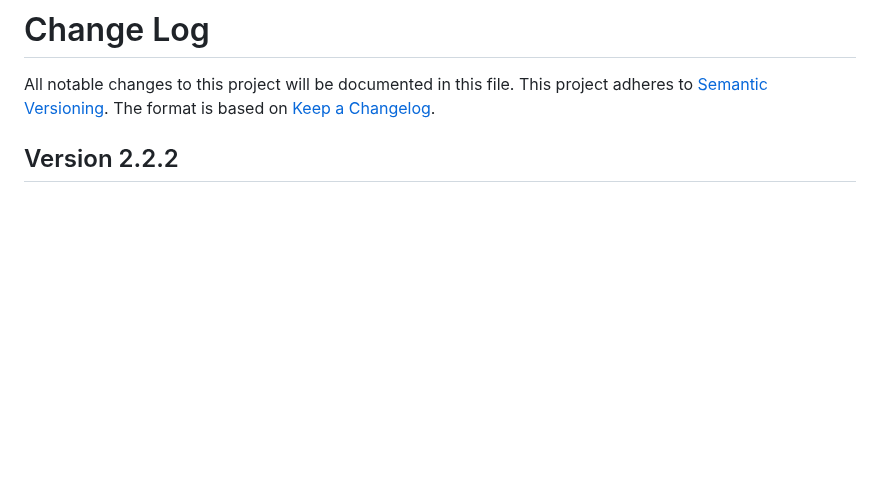
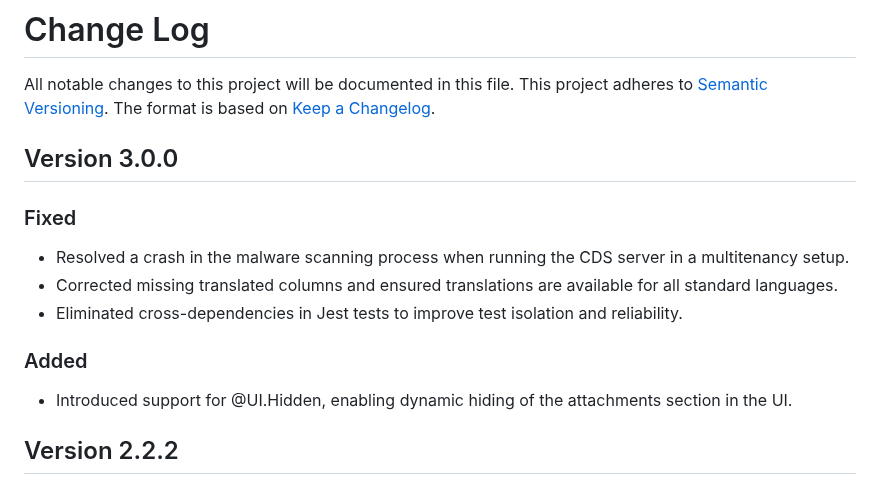
Before and after one commit to cap-js/attachments, a Markdown page: CHANGELOG.md, the part around the change. Rendered like a GitHub page; blank space fills up the shorter version.

Commit message:
Update CHANGELOG.md for version 3.0.0: document fixes and new features

```diff
--- a/CHANGELOG.md
+++ b/CHANGELOG.md
@@ -3,6 +3,18 @@
 All notable changes to this project will be documented in this file.
 This project adheres to [Semantic Versioning](http://semver.org/).
 The format is based on [Keep a Changelog](http://keepachangelog.com/).
+
+## Version 3.0.0
+
+### Fixed
+
+- Resolved a crash in the malware scanning process when running the CDS server in a multitenancy setup.
+- Corrected missing translated columns and ensured translations are available for all standard languages.
+- Eliminated cross-dependencies in Jest tests to improve test isolation and reliability.
+
+### Added
+
+- Introduced support for @UI.Hidden, enabling dynamic hiding of the attachments section in the UI.
 
 ## Version 2.2.2
 
```
